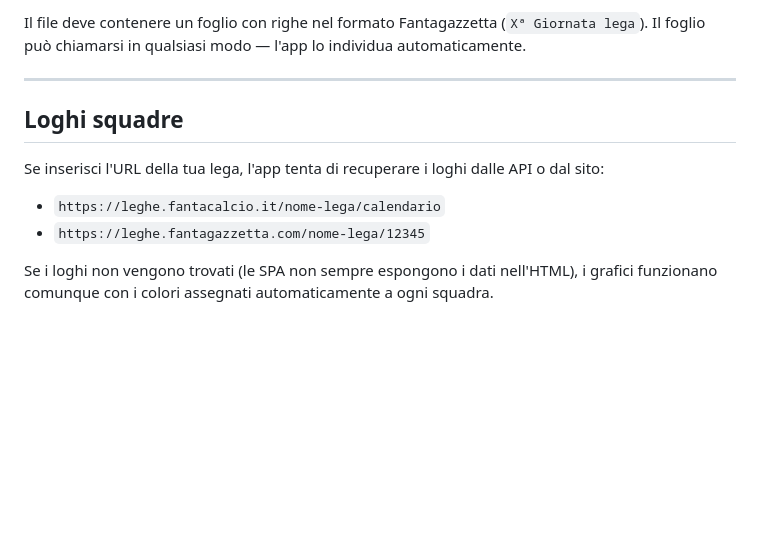
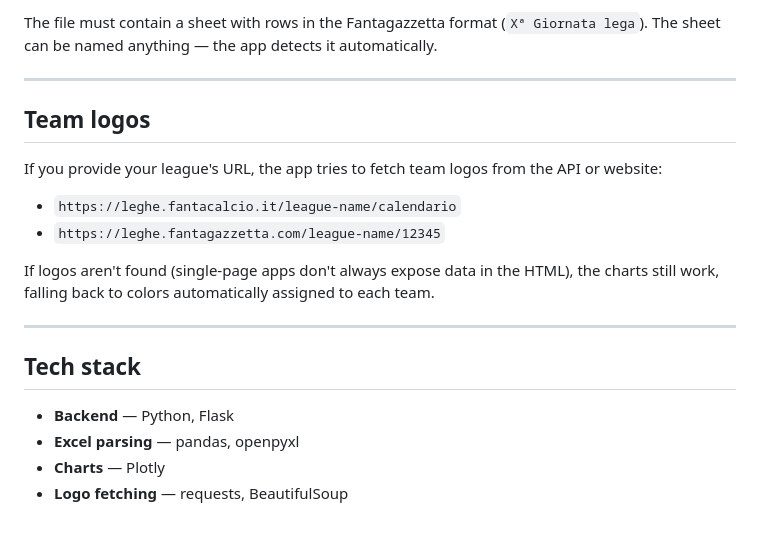
Before and after one commit to fordummies92/fanta_race, a Markdown page: README.md, the part around one of its changes. Drawn GitHub-style; blank space fills up the shorter version.

```diff
--- a/README.md
+++ b/README.md
@@ -76,13 +76,22 @@ fanta_race/
 
-Il file deve contenere un foglio con righe nel formato Fantagazzetta (`Xª Giornata lega`). Il foglio può chiamarsi in qualsiasi modo — l'app lo individua automaticamente.
+The file must contain a sheet with rows in the Fantagazzetta format (`Xª Giornata lega`). The sheet can be named anything — the app detects it automatically.
 
 ---
 
-## Loghi squadre
+## Team logos
 
-Se inserisci l'URL della tua lega, l'app tenta di recuperare i loghi dalle API o dal sito:
+If you provide your league's URL, the app tries to fetch team logos from the API or website:
 
-- `https://leghe.fantacalcio.it/nome-lega/calendario`
-- `https://leghe.fantagazzetta.com/nome-lega/12345`
+- `https://leghe.fantacalcio.it/league-name/calendario`
+- `https://leghe.fantagazzetta.com/league-name/12345`
 
-Se i loghi non vengono trovati (le SPA non sempre espongono i dati nell'HTML), i grafici funzionano comunque con i colori assegnati automaticamente a ogni squadra.
+If logos aren't found (single-page apps don't always expose data in the HTML), the charts still work, falling back to colors automatically assigned to each team.
+
+---
+
+## Tech stack
+
+- **Backend** — Python, Flask
+- **Excel parsing** — pandas, openpyxl
+- **Charts** — Plotly
+- **Logo fetching** — requests, BeautifulSoup
```
Also changed, not shown: other parts of README.md (+27 -27 lines), docs/media/fanta_line.gif (added), 2 other files.
